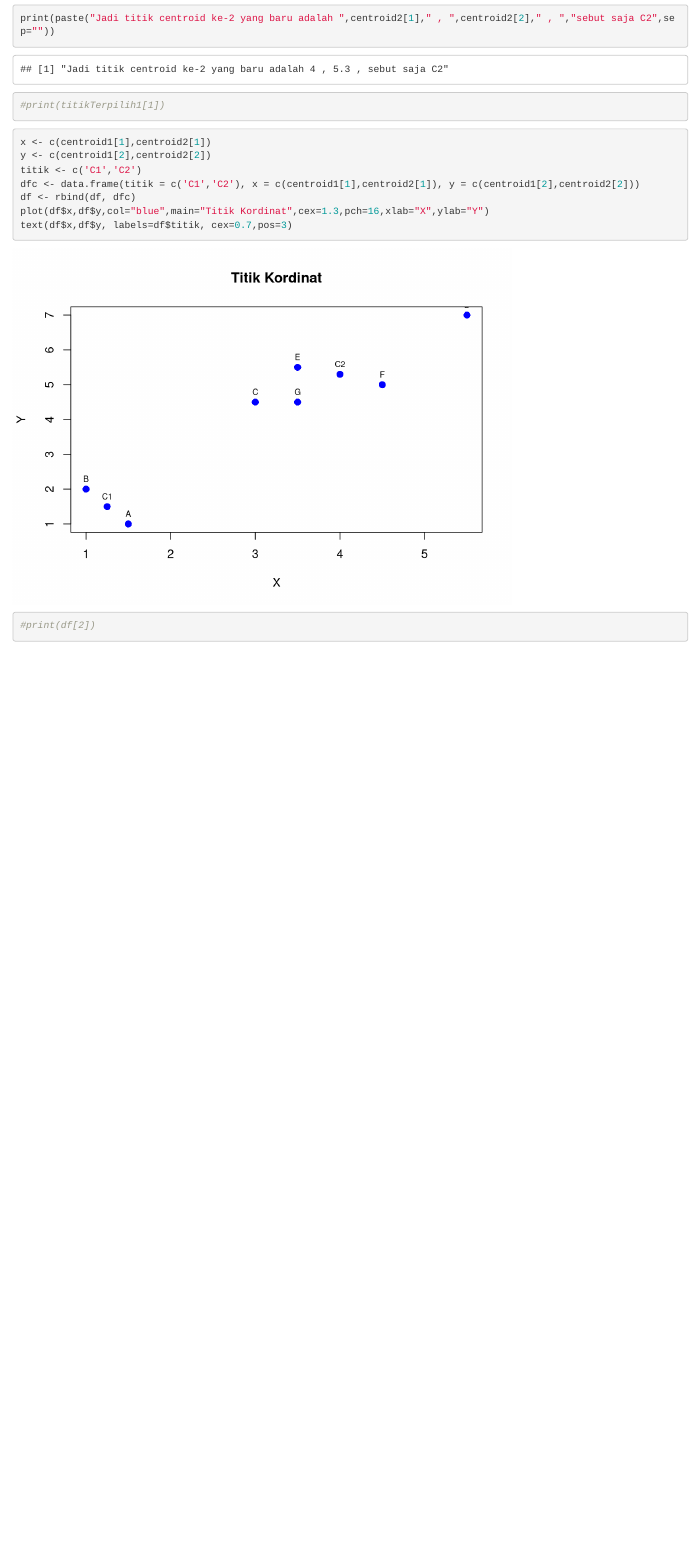
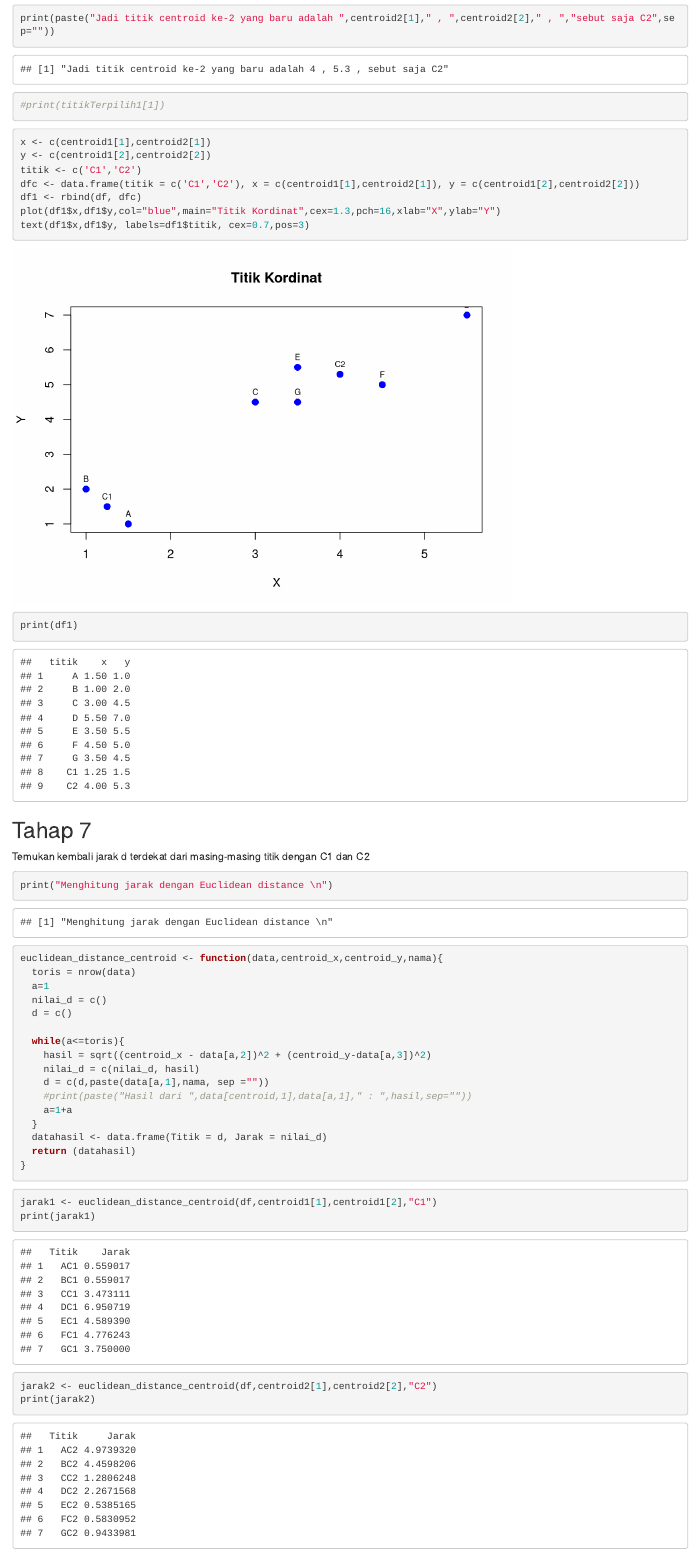
Before and after one commit to yudhaputraa/Machine_Learning, an R Markdown document (7. K-Means/Latihan_K-Means.Rmd): the page in a window 1100 px wide, from 3530 px down. Rendered offline with R 4.5, knitr and Pandoc, with nearby package versions.

Commit message:
temukan kembali jarak d dgn titik c1 dan c2

````diff
--- a/7. K-Means/Latihan_K-Means.Rmd
+++ b/7. K-Means/Latihan_K-Means.Rmd
@@ -120,8 +120,41 @@ x <- c(centroid1[1],centroid2[1])
 y <- c(centroid1[2],centroid2[2])
 titik <- c('C1','C2')
 dfc <- data.frame(titik = c('C1','C2'), x = c(centroid1[1],centroid2[1]), y = c(centroid1[2],centroid2[2]))
-df <- rbind(df, dfc)
-plot(df$x,df$y,col="blue",main="Titik Kordinat",cex=1.3,pch=16,xlab="X",ylab="Y")
-text(df$x,df$y, labels=df$titik, cex=0.7,pos=3)
-#print(df[2])
+df1 <- rbind(df, dfc)
+plot(df1$x,df1$y,col="blue",main="Titik Kordinat",cex=1.3,pch=16,xlab="X",ylab="Y")
+text(df1$x,df1$y, labels=df1$titik, cex=0.7,pos=3)
+print(df1)
 ```
+## Tahap 7
+Temukan kembali jarak d terdekat dari masing-masing titik dengan C1 dan C2
+
+```{r}
+
+print("Menghitung jarak dengan Euclidean distance \n")
+
+euclidean_distance_centroid <- function(data,centroid_x,centroid_y,nama){
+  toris = nrow(data)
+  a=1
+  nilai_d = c()
+  d = c()
+
+  while(a<=toris){
+    hasil = sqrt((centroid_x - data[a,2])^2 + (centroid_y-data[a,3])^2)
+    nilai_d = c(nilai_d, hasil)
+    d = c(d,paste(data[a,1],nama, sep =""))
+    #print(paste("Hasil dari ",data[centroid,1],data[a,1]," : ",hasil,sep=""))
+    a=1+a
+  }
+  datahasil <- data.frame(Titik = d, Jarak = nilai_d)
+  return (datahasil)
+}
+```
+
+```{r}
+jarak1 <- euclidean_distance_centroid(df,centroid1[1],centroid1[2],"C1")
+print(jarak1)
+```
+```{r}
+jarak2 <- euclidean_distance_centroid(df,centroid2[1],centroid2[2],"C2")
+print(jarak2)
+```
````
Also changed, not shown: 7. K-Means/Latihan_K-Means.nb.html.
